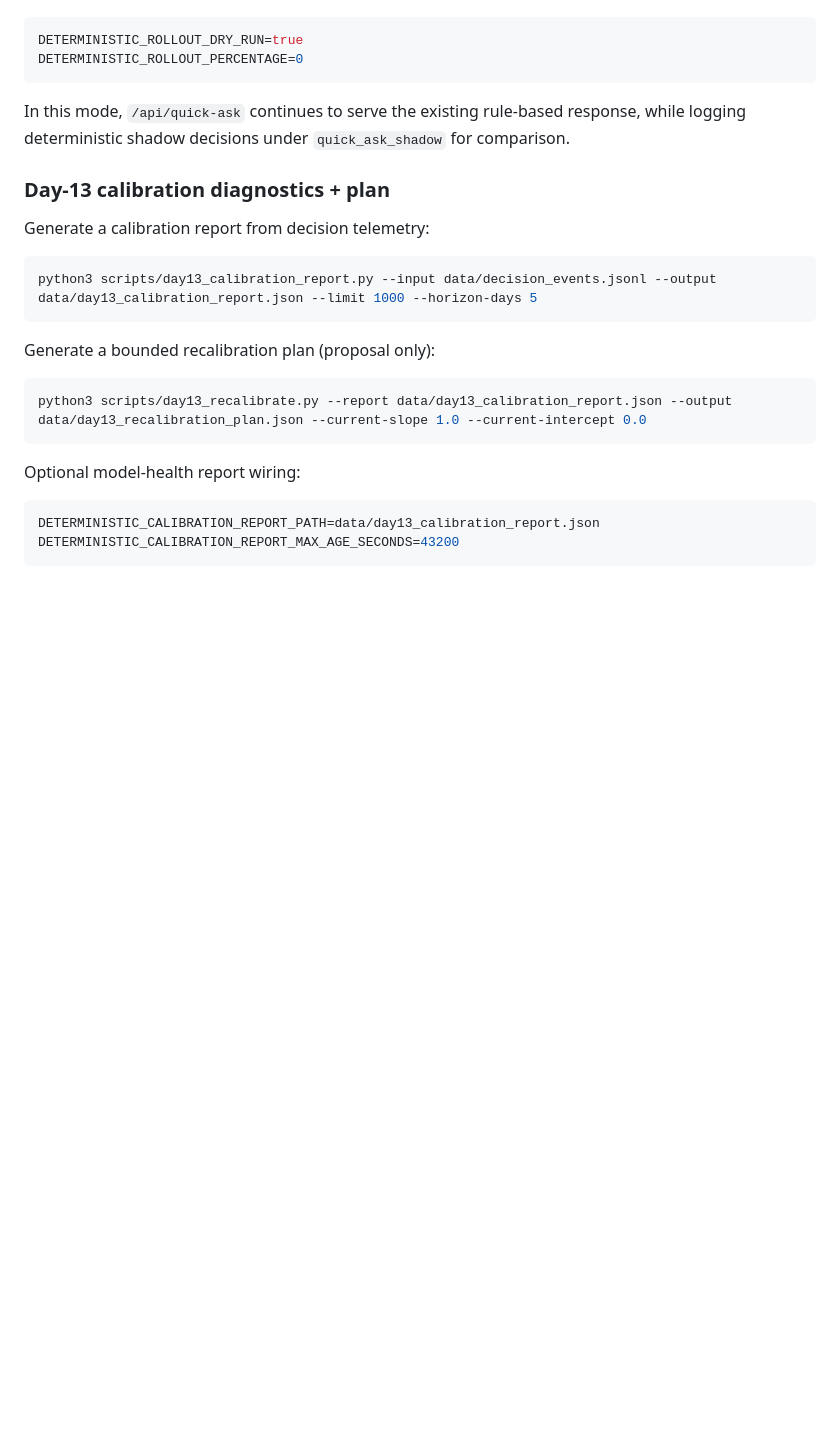
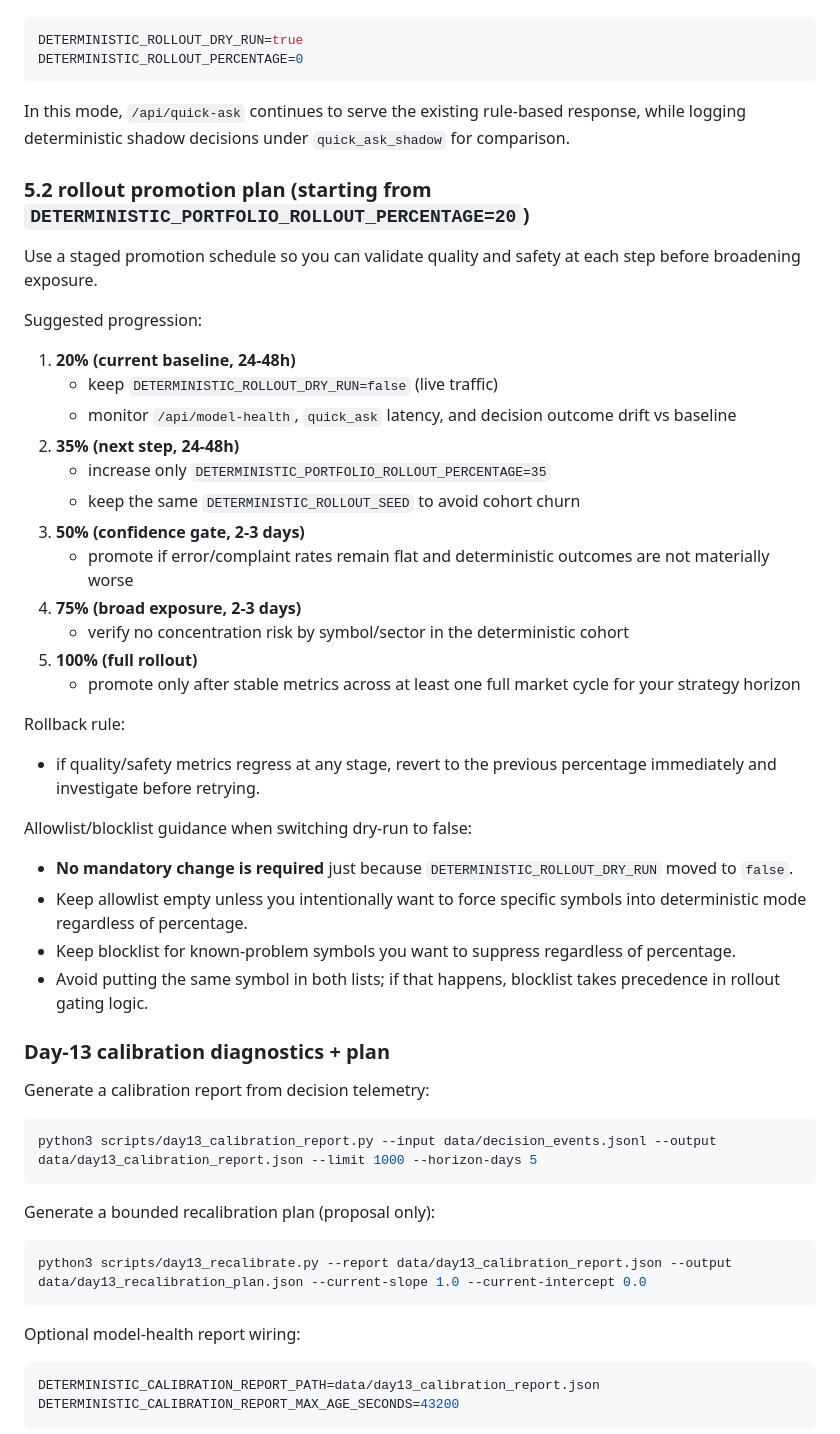
Before and after one commit to Moneybot-lab/Moneybot, a Markdown page: docs/day1_ai_foundation.md, the part around the change. GitHub-like rendering; blank space fills up the shorter version.

Commit message:
docs: add deterministic rollout promotion plan

```diff
--- a/docs/day1_ai_foundation.md
+++ b/docs/day1_ai_foundation.md
@@ -273,6 +273,34 @@ DETERMINISTIC_ROLLOUT_PERCENTAGE=0
 
 In this mode, `/api/quick-ask` continues to serve the existing rule-based response, while logging deterministic shadow decisions under `quick_ask_shadow` for comparison.
 
+### 5.2 rollout promotion plan (starting from `DETERMINISTIC_PORTFOLIO_ROLLOUT_PERCENTAGE=20`)
+
+Use a staged promotion schedule so you can validate quality and safety at each step before broadening exposure.
+
+Suggested progression:
+
+1. **20% (current baseline, 24-48h)**
+   - keep `DETERMINISTIC_ROLLOUT_DRY_RUN=false` (live traffic)
+   - monitor `/api/model-health`, `quick_ask` latency, and decision outcome drift vs baseline
+2. **35% (next step, 24-48h)**
+   - increase only `DETERMINISTIC_PORTFOLIO_ROLLOUT_PERCENTAGE=35`
+   - keep the same `DETERMINISTIC_ROLLOUT_SEED` to avoid cohort churn
+3. **50% (confidence gate, 2-3 days)**
+   - promote if error/complaint rates remain flat and deterministic outcomes are not materially worse
+4. **75% (broad exposure, 2-3 days)**
+   - verify no concentration risk by symbol/sector in the deterministic cohort
+5. **100% (full rollout)**
+   - promote only after stable metrics across at least one full market cycle for your strategy horizon
+
+Rollback rule:
+- if quality/safety metrics regress at any stage, revert to the previous percentage immediately and investigate before retrying.
+
+Allowlist/blocklist guidance when switching dry-run to false:
+- **No mandatory change is required** just because `DETERMINISTIC_ROLLOUT_DRY_RUN` moved to `false`.
+- Keep allowlist empty unless you intentionally want to force specific symbols into deterministic mode regardless of percentage.
+- Keep blocklist for known-problem symbols you want to suppress regardless of percentage.
+- Avoid putting the same symbol in both lists; if that happens, blocklist takes precedence in rollout gating logic.
+
 ### Day-13 calibration diagnostics + plan
 
 Generate a calibration report from decision telemetry:
```
